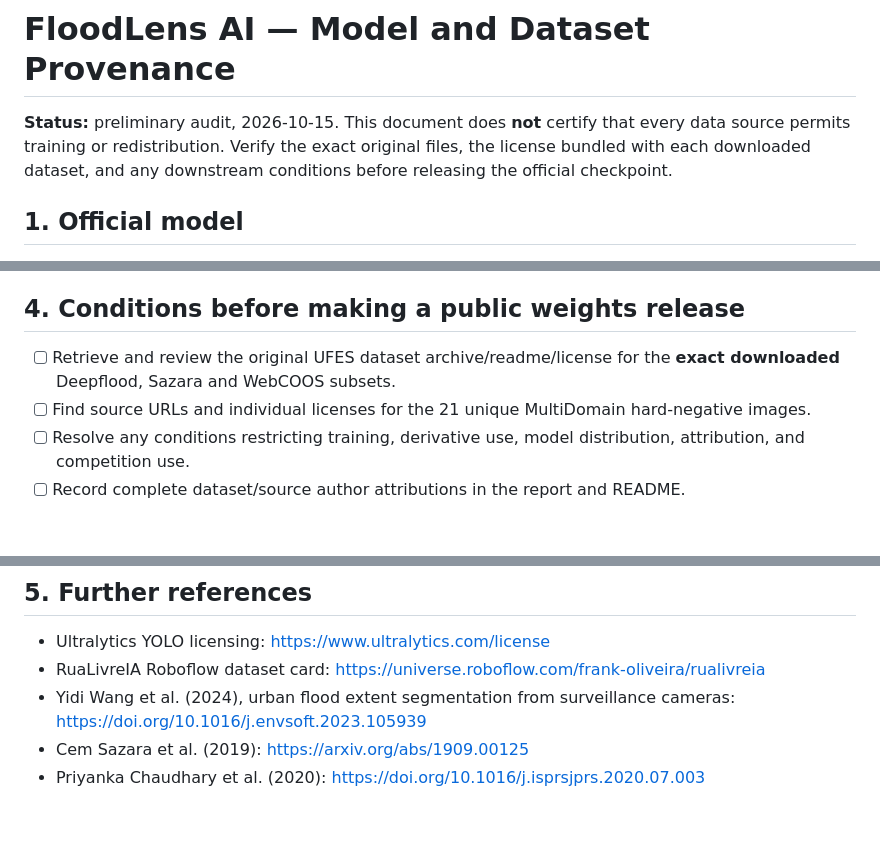
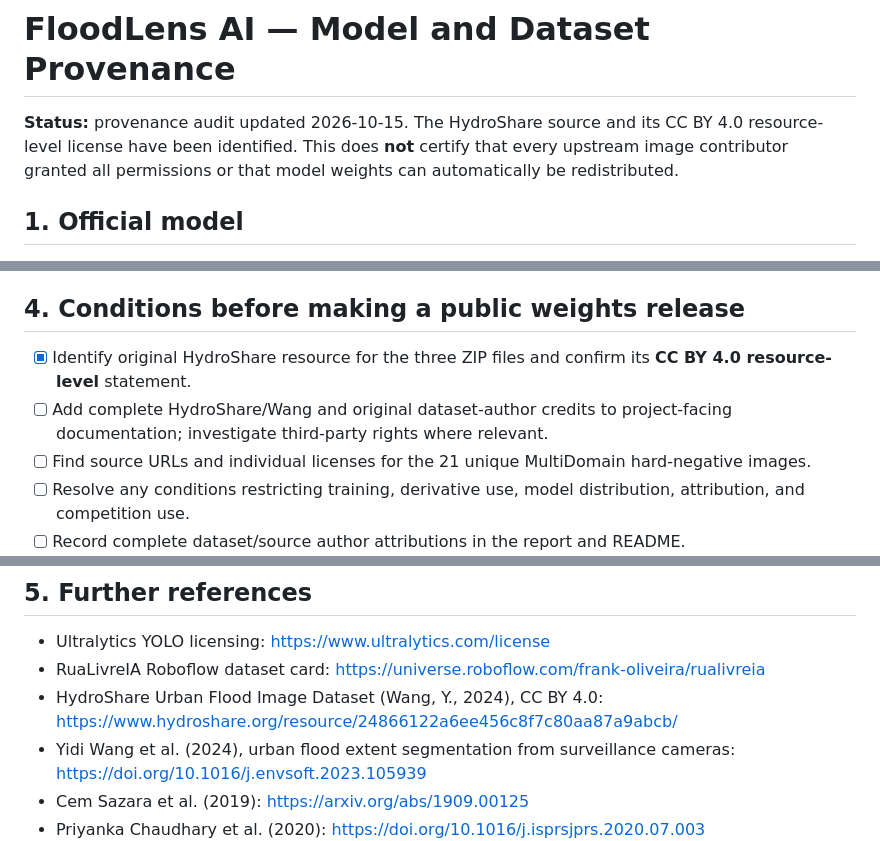
Before and after one commit to joa0lucassi/floodlens-ai, a Markdown page: docs/data_provenance_and_model_release.md, 3 parts joined by grey strips. GitHub-like rendering; blank space fills up the shorter version.

```diff
--- a/docs/data_provenance_and_model_release.md
+++ b/docs/data_provenance_and_model_release.md
@@ -1,6 +1,6 @@
 # FloodLens AI — Model and Dataset Provenance
 
-**Status:** preliminary audit, 2026-10-15. This document does **not** certify that every data source permits training or redistribution. Verify the exact original files, the license bundled with each downloaded dataset, and any downstream conditions before releasing the official checkpoint.
+**Status:** provenance audit updated 2026-10-15. The HydroShare source and its CC BY 4.0 resource-level license have been identified. This does **not** certify that every upstream image contributor granted all permissions or that model weights can automatically be redistributed.
 
 ## 1. Official model
 
@@ -73,7 +71,8 @@ The 108 hard-negative BDD100K images were used to train the **experimental V3 ca
 
 ## 4. Conditions before making a public weights release
 
-- [ ] Retrieve and review the original UFES dataset archive/readme/license for the **exact downloaded** Deepflood, Sazara and WebCOOS subsets.
+- [x] Identify original HydroShare resource for the three ZIP files and confirm its **CC BY 4.0 resource-level** statement.
+- [ ] Add complete HydroShare/Wang and original dataset-author credits to project-facing documentation; investigate third-party rights where relevant.
 - [ ] Find source URLs and individual licenses for the 21 unique MultiDomain hard-negative images.
 - [ ] Resolve any conditions restricting training, derivative use, model distribution, attribution, and competition use.
 - [ ] Record complete dataset/source author attributions in the report and README.
@@ -87,6 +86,7 @@ The 108 hard-negative BDD100K images were used to train the **experimental V3 ca
 
 - Ultralytics YOLO licensing: https://www.ultralytics.com/license
 - RuaLivreIA Roboflow dataset card: https://universe.roboflow.com/frank-oliveira/rualivreia
+- HydroShare Urban Flood Image Dataset (Wang, Y., 2024), CC BY 4.0: https://www.hydroshare.org/resource/24866122a6ee456c8f7c80aa87a9abcb/
 - Yidi Wang et al. (2024), urban flood extent segmentation from surveillance cameras: https://doi.org/10.1016/j.envsoft.2023.105939
 - Cem Sazara et al. (2019): https://arxiv.org/abs/1909.00125
 - Priyanka Chaudhary et al. (2020): https://doi.org/10.1016/j.isprsjprs.2020.07.003
```
Also changed, not shown: other parts of docs/data_provenance_and_model_release.md (+15 -17 lines).
